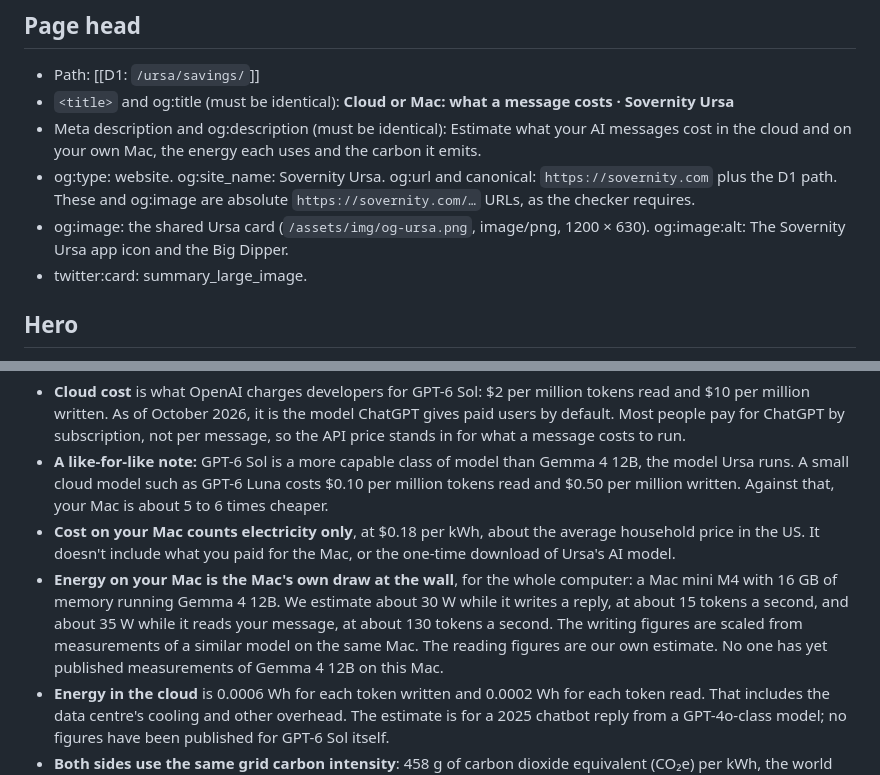
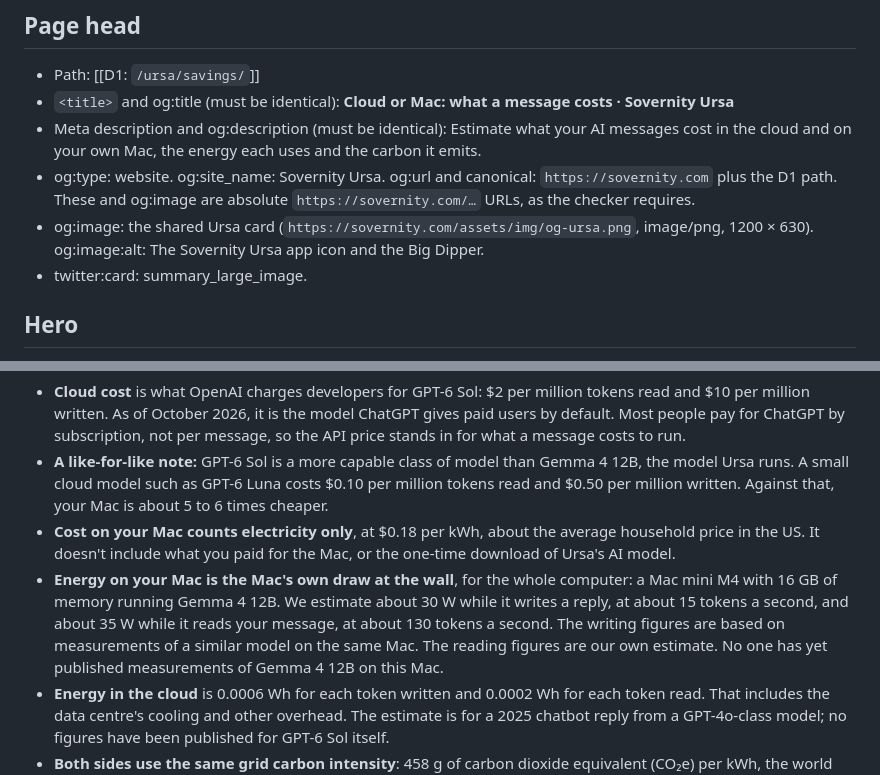
Before and after one commit to SovernityHQ/sovernity-web, a Markdown page: docs/copy/2026-10-16-savings-copy.md, 2 parts joined by grey strips. GitHub-like rendering.

Commit message:
Savings copy: review nits (Mac figures wording, absolute og:image)
Co-Authored-By: Claude Opus 5.5 <noreply@anthropic.com>

```diff
--- a/docs/copy/2026-10-16-savings-copy.md
+++ b/docs/copy/2026-10-16-savings-copy.md
@@ -27,7 +27,7 @@ The header, Ursa sub-nav and Ursa footer are the shared ones in the HQ website c
 - `<title>` and og:title (must be identical): **Cloud or Mac: what a message costs · Sovernity Ursa**
 - Meta description and og:description (must be identical): Estimate what your AI messages cost in the cloud and on your own Mac, the energy each uses and the carbon it emits.
 - og:type: website. og:site_name: Sovernity Ursa. og:url and canonical: `https://sovernity.com` plus the D1 path. These and og:image are absolute `https://sovernity.com/…` URLs, as the checker requires.
-- og:image: the shared Ursa card (`/assets/img/og-ursa.png`, image/png, 1200 × 630). og:image:alt: The Sovernity Ursa app icon and the Big Dipper.
+- og:image: the shared Ursa card (`https://sovernity.com/assets/img/og-ursa.png`, image/png, 1200 × 630). og:image:alt: The Sovernity Ursa app icon and the Big Dipper.
 - twitter:card: summary_large_image.
 
 ## Hero
@@ -91,7 +91,7 @@ Intro: These are estimates. We use the best published figures we could find, and
 - **Cloud cost** is what OpenAI charges developers for GPT-6 Sol: $2 per million tokens read and $10 per million written. As of October 2026, it is the model ChatGPT gives paid users by default. Most people pay for ChatGPT by subscription, not per message, so the API price stands in for what a message costs to run.
 - **A like-for-like note:** GPT-6 Sol is a more capable class of model than Gemma 4 12B, the model Ursa runs. A small cloud model such as GPT-6 Luna costs $0.10 per million tokens read and $0.50 per million written. Against that, your Mac is about 5 to 6 times cheaper.
 - **Cost on your Mac counts electricity only**, at $0.18 per kWh, about the average household price in the US. It doesn't include what you paid for the Mac, or the one-time download of Ursa's AI model.
-- **Energy on your Mac is the Mac's own draw at the wall**, for the whole computer: a Mac mini M4 with 16 GB of memory running Gemma 4 12B. We estimate about 30 W while it writes a reply, at about 15 tokens a second, and about 35 W while it reads your message, at about 130 tokens a second. The writing figures are scaled from measurements of a similar model on the same Mac. The reading figures are our own estimate. No one has yet published measurements of Gemma 4 12B on this Mac.
+- **Energy on your Mac is the Mac's own draw at the wall**, for the whole computer: a Mac mini M4 with 16 GB of memory running Gemma 4 12B. We estimate about 30 W while it writes a reply, at about 15 tokens a second, and about 35 W while it reads your message, at about 130 tokens a second. The writing figures are based on measurements of a similar model on the same Mac. The reading figures are our own estimate. No one has yet published measurements of Gemma 4 12B on this Mac.
 - **Energy in the cloud** is 0.0006 Wh for each token written and 0.0002 Wh for each token read. That includes the data centre's cooling and other overhead. The estimate is for a 2025 chatbot reply from a GPT-4o-class model; no figures have been published for GPT-6 Sol itself.
 - **Both sides use the same grid carbon intensity**: 458 g of carbon dioxide equivalent (CO₂e) per kWh, the world average for 2025. Some data centres report lower figures by buying renewable energy certificates. A home can't claim those, so we use the same figure for both sides, and the carbon comparison depends only on the energy each side uses.
 
```
